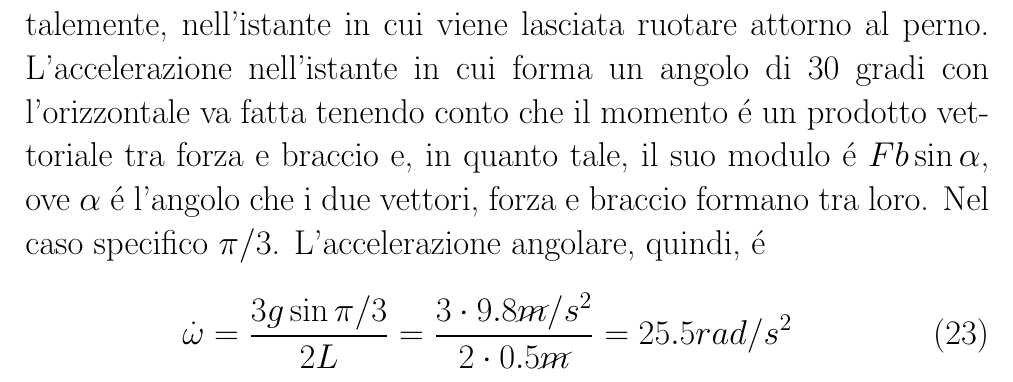
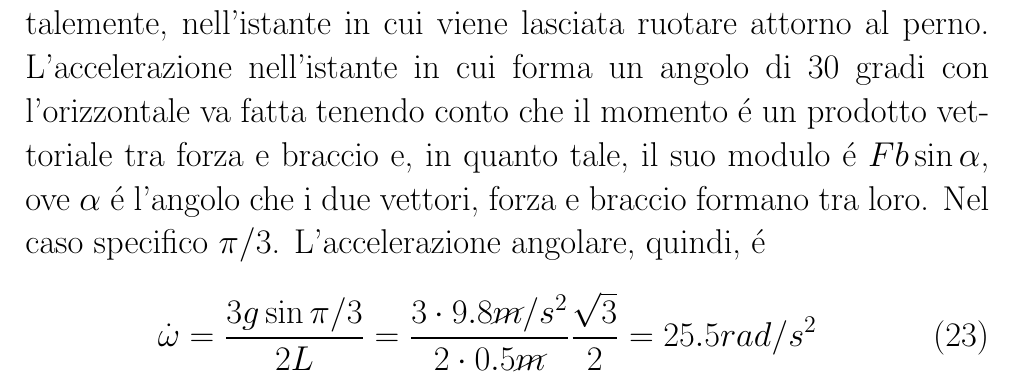
Before and after one commit to stefanovic80/Lezioni, a LaTeX document (LezioneFisicaIIIC_Feren_25_03_2020.tex): part of page 5 of 5, cut so that both start at the same text. Compiled offline with pdfLaTeX.

Commit message:
that's it!

```diff
--- a/LezioneFisicaIIIC_Feren_25_03_2020.tex
+++ b/LezioneFisicaIIIC_Feren_25_03_2020.tex
@@ -215,7 +215,7 @@ Da cui si deduce che
 
 Questo \'e l'accelerazione dell'asta quando si trova disposta orizzontalemente, nell'istante in cui viene lasciata ruotare attorno al perno. L'accelerazione nell'istante in cui forma un angolo di 30 gradi con l'orizzontale va fatta tenendo conto che il momento \'e un prodotto vettoriale tra forza e braccio e, in quanto tale, il suo modulo \'e $Fb\sin{\alpha}$, ove $\alpha$ \'e l'angolo che i due vettori, forza e braccio formano tra loro. Nel caso specifico $\pi/3$. L'accelerazione angolare, quindi, \'e
 \begin{eqnarray}
-	\dot{\omega} = \frac{3g\sin{\pi/3} }{2L} = \frac{3\cdot 9.8 \cancel{m}/s^2}{2\cdot 0.5 \cancel{m}} = 25.5rad/s^2
+	\dot{\omega} = \frac{3g\sin{\pi/3} }{2L} = \frac{3\cdot 9.8 \cancel{m}/s^2}{2\cdot 0.5 \cancel{m}}\frac{\sqrt{3}}{2} = 25.5rad/s^2
 \end{eqnarray}
 
 \end{document}
```
Also changed, not shown: LezioneFisicaIIIC_Feren_25_03_2020.pdf, 2 other files.
